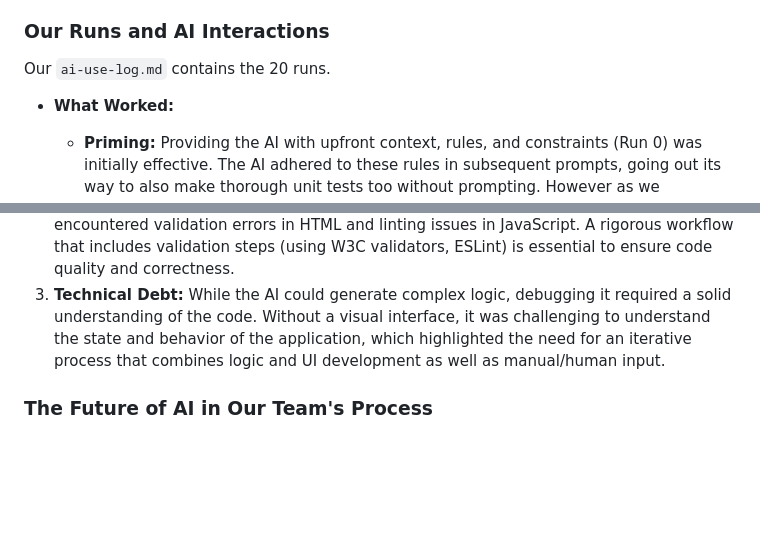
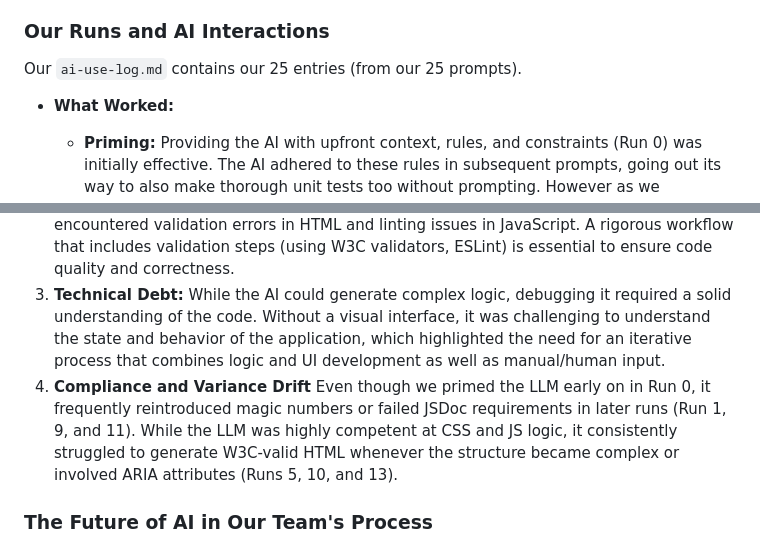
Before and after one commit to cse110-sp26-group02/Tech-Warmup-II-Generative-AI-as-an-Engineering-Tool, a Markdown page: final-report/FINAL-REPORT.md, 2 parts joined by grey strips. Rendered like a GitHub page; blank space fills up the shorter version.

Commit message:
final report refinements

```diff
--- a/final-report/FINAL-REPORT.md
+++ b/final-report/FINAL-REPORT.md
@@ -21,7 +21,7 @@ We quickly found that our initial strategy of developing the JavaScript logic in
 Our final, evolved workflow was a more balanced incremental approach. We focused on adding only one or two features per prompt, which created manageable and testable steps. We also refined our testing strategy to run unit tests primarily when JavaScript files were modified, ensuring our core logic remained while we built out the UI and styling. Whenever there were changes made to the HTML and CSS file, we manually validated them with W3C.
 
 ### Our Runs and AI Interactions
-Our `ai-use-log.md` contains the 20 runs.
+Our `ai-use-log.md` contains our 25 entries (from our 25 prompts).
 
 - **What Worked:**
   - **Priming:** Providing the AI with upfront context, rules, and constraints (Run 0) was initially effective. The AI adhered to these rules in subsequent prompts, going out its way to also make thorough unit tests too without prompting. However as we progressed, later runs seemed to follow these rules less (more validation/linting issues) perhaps because of the big prompts we gave it.
@@ -47,6 +47,7 @@ Our initial research and planning phase was critical to the project's success. B
 1.  **Prompt Specificity and Understanding:** Vague or overly broad prompts led to generic or incorrect output. We learned that the quality of the AI's output is directly proportional to the quality and detail of the prompt. For example, asking for a full HTML page at once (Run 5) failed validation, whereas asking for specific fixes (Run 6) succeeded. We also learned that Gemini often addresses the issues in the prompt sequentially. For example, if the prompt addresses linting issues first and later a feature that we wanted to change, Gemini would focus on the linting issues first and then changing the feature (vice-versa too). This intrinsically puts priority into certain places in our prompt that maybe undesired.
 2.  **Validation is Non-Negotiable:** AI-generated code cannot be trusted blindly. We encountered validation errors in HTML and linting issues in JavaScript. A rigorous workflow that includes validation steps (using W3C validators, ESLint) is essential to ensure code quality and correctness.
 3.  **Technical Debt:** While the AI could generate complex logic, debugging it required a solid understanding of the code. Without a visual interface, it was challenging to understand the state and behavior of the application, which highlighted the need for an iterative process that combines logic and UI development as well as manual/human input.
+4.  **Compliance and Variance Drift** Even though we primed the LLM early on in Run 0, it frequently reintroduced magic numbers or failed JSDoc requirements in later runs (Run 1, 9, and 11). While the LLM was highly competent at CSS and JS logic, it consistently struggled to generate W3C-valid HTML whenever the structure became complex or involved ARIA attributes (Runs 5, 10, and 13).
 
 ### The Future of AI in Our Team's Process
 - We will likely continue to use AI as a tool for assisting our development process, particularly for generating prototypes and writing unit tests. Hearing its suggestions for well-defined features will also probably take place too.
```
